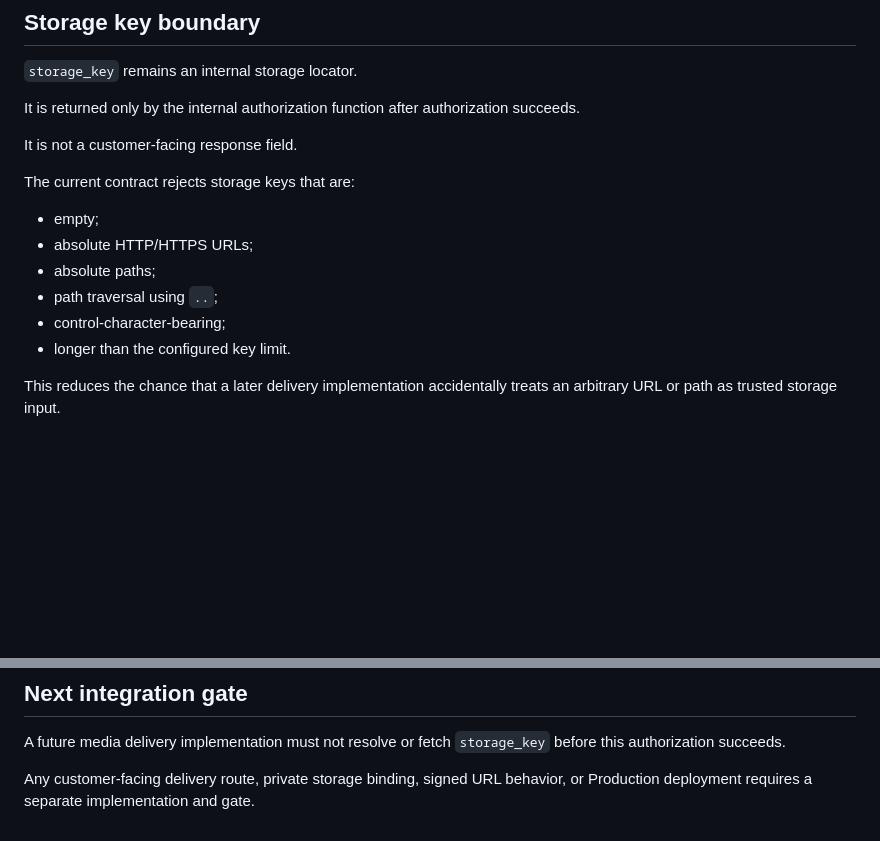
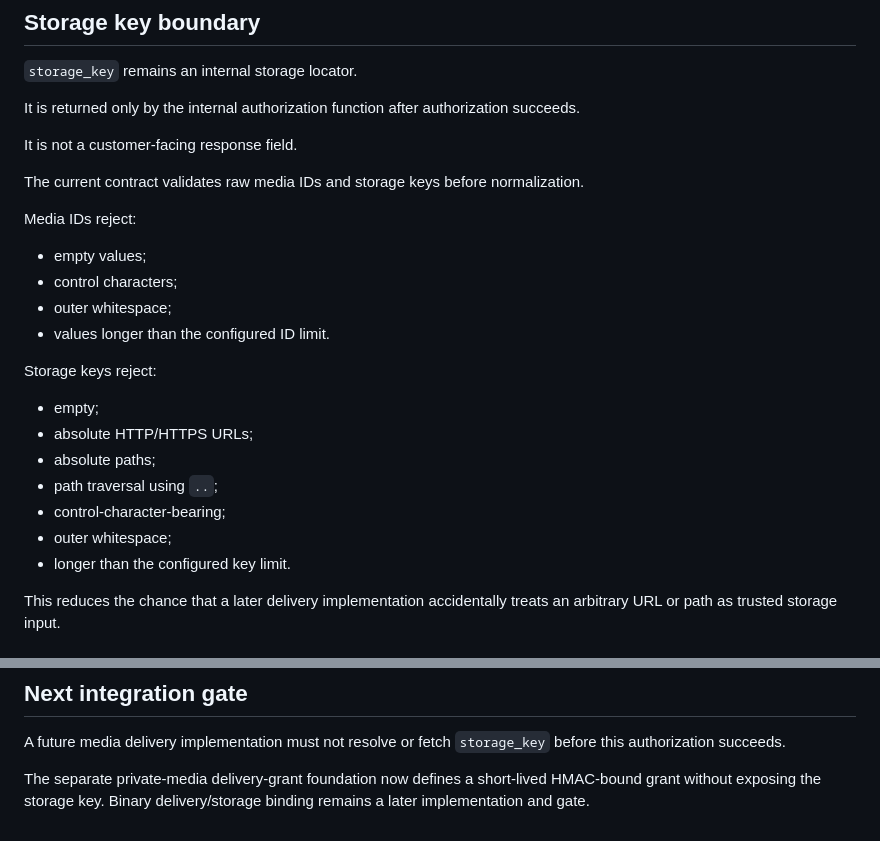
Before and after one commit to ohw3rz5578d277e-collab/customer-crm, a Markdown page: docs/member-app/private-media-access-foundation.md, 2 parts joined by grey strips. Rendered like a GitHub page; blank space fills up the shorter version.

Commit message:
Document strict private media validation

```diff
--- a/docs/member-app/private-media-access-foundation.md
+++ b/docs/member-app/private-media-access-foundation.md
@@ -39,13 +39,23 @@ It is returned only by the internal authorization function after authorization s
 
 It is not a customer-facing response field.
 
-The current contract rejects storage keys that are:
+The current contract validates raw media IDs and storage keys before normalization.
+
+Media IDs reject:
+
+- empty values;
+- control characters;
+- outer whitespace;
+- values longer than the configured ID limit.
+
+Storage keys reject:
 
 - empty;
 - absolute HTTP/HTTPS URLs;
 - absolute paths;
 - path traversal using `..`;
 - control-character-bearing;
+- outer whitespace;
 - longer than the configured key limit.
 
 This reduces the chance that a later delivery implementation accidentally treats an arbitrary URL or path as trusted storage input.
@@ -123,4 +133,4 @@ Tests cover:
 
 A future media delivery implementation must not resolve or fetch `storage_key` before this authorization succeeds.
 
-Any customer-facing delivery route, private storage binding, signed URL behavior, or Production deployment requires a separate implementation and gate.
+The separate private-media delivery-grant foundation now defines a short-lived HMAC-bound grant without exposing the storage key. Binary delivery/storage binding remains a later implementation and gate.
```
